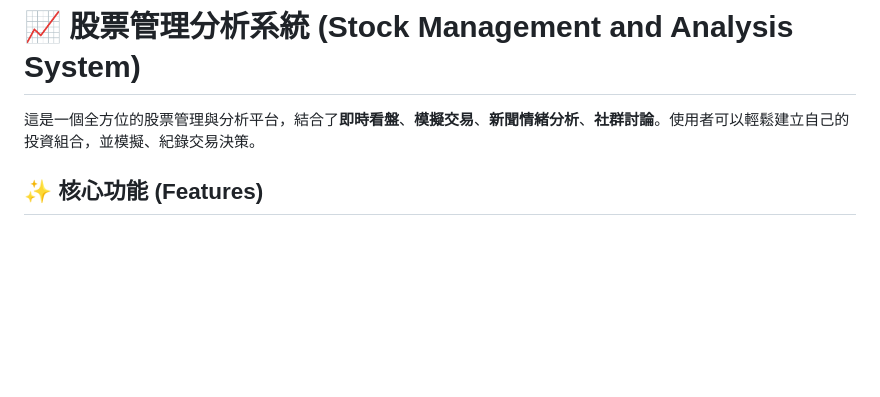
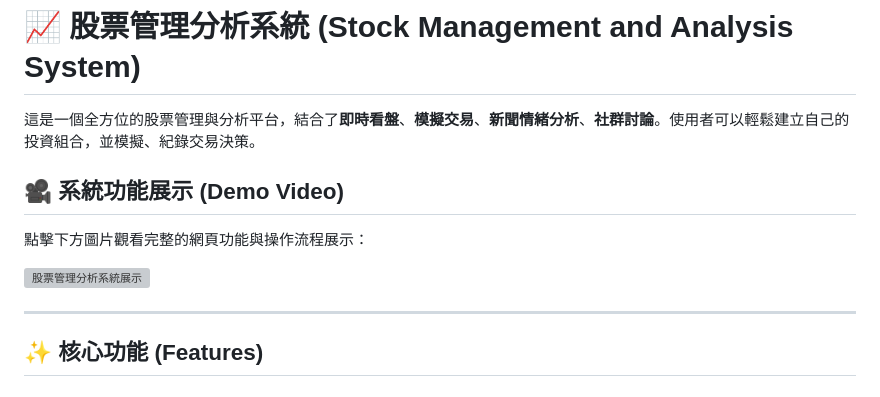
Before and after one commit to chienyutsai/Django_project-Stock-Management, a Markdown page: README.md, the part around the change. Drawn GitHub-style; blank space fills up the shorter version; grey boxes are pictures that could not be loaded.

```diff
--- a/README.md
+++ b/README.md
@@ -1,6 +1,14 @@
 # 📈 股票管理分析系統 (Stock Management and Analysis System)
 
 這是一個全方位的股票管理與分析平台，結合了**即時看盤**、**模擬交易**、**新聞情緒分析**、**社群討論**。使用者可以輕鬆建立自己的投資組合，並模擬、紀錄交易決策。
+
+## 🎥 系統功能展示 (Demo Video)
+
+點擊下方圖片觀看完整的網頁功能與操作流程展示：
+
+[![股票管理分析系統展示](https://img.youtube.com/vi/AbUljqvlpTE/maxresdefault.jpg)](https://youtu.be/AbUljqvlpTE)
+
+---
 
 ## ✨ 核心功能 (Features)
 
```
